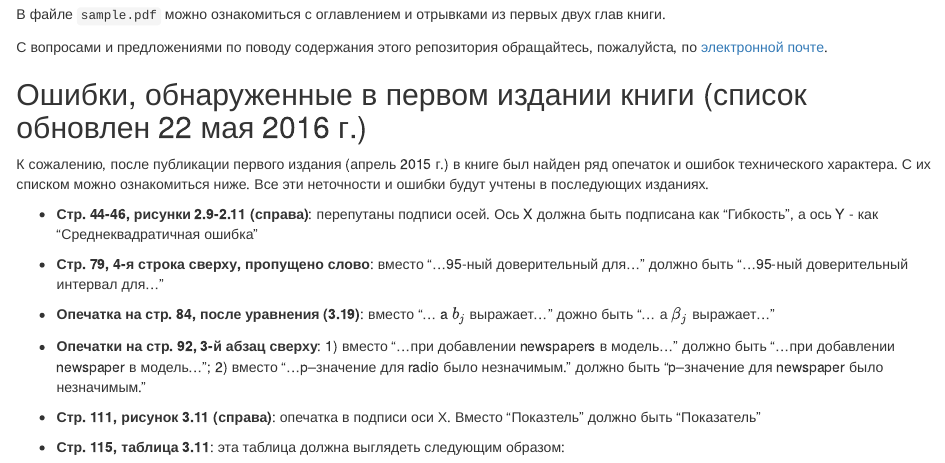
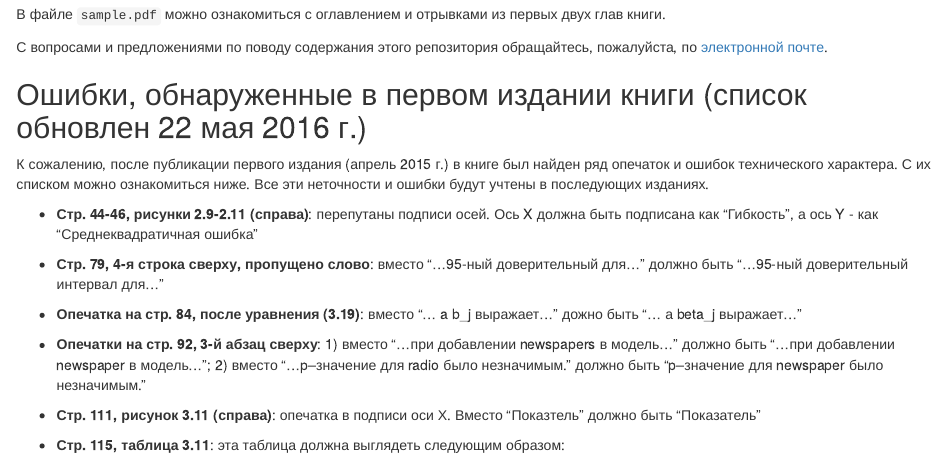
Before and after one commit to ranalytics/islr-ru, an R Markdown document (README.Rmd): the page in a window 1100 px wide, from 250 px down. Rendered offline with R 4.5, knitr and Pandoc, with nearby package versions.

Commit message:
errata updated on 22 may 2016

```diff
--- a/README.Rmd
+++ b/README.Rmd
@@ -19,7 +19,7 @@
 
 * **Стр. 79, 4-я строка сверху, пропущено слово**: вместо "...95-ный доверительный для..." должно быть "...95-ный доверительный интервал для..."
 
-* **Опечатка на стр. 84, после уравнения (3.19)**: вместо "... a $b_j$ выражает..." дожно быть "... а $\beta_j$ выражает..."
+* **Опечатка на стр. 84, после уравнения (3.19)**: вместо "... a b_j выражает..." дожно быть "... а beta_j выражает..."
 
 * **Опечатки на стр. 92, 3-й абзац сверху**: 1) вместо "...при добавлении newspapers в модель..." должно быть "...при добавлении newspaper в модель..."; 2) вместо "...p–значение для radio было незначимым." должно быть "p–значение для newspaper было незначимым."
 
```
Also changed, not shown: README.html (added).
